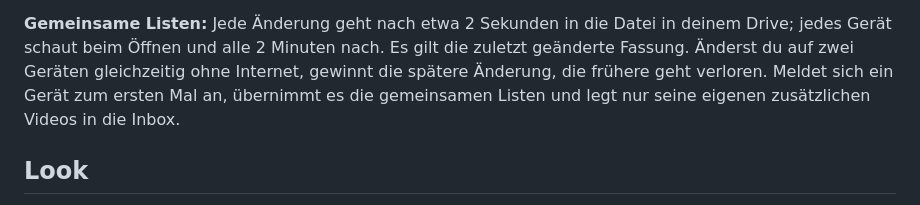
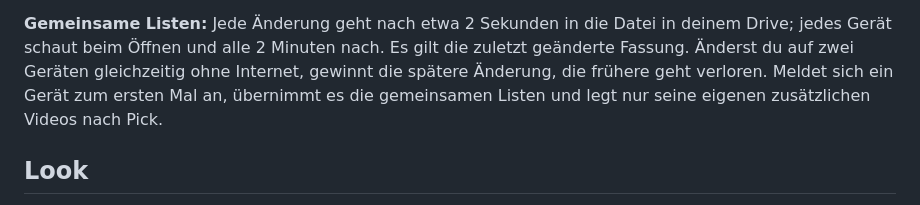
Before and after one commit to TimAH93/deine-roehre, a Markdown page: README.md, the part around the change. Drawn GitHub-style.

Commit message:
[Claude] README: Pick instead of the old inbox
Co-Authored-By: Claude Opus 5.5 <noreply@anthropic.com>
Claude-Session: https://claude.ai/code/session_01UTUthrkdkAyYMb9HLepQVP

```diff
--- a/README.md
+++ b/README.md
@@ -125,7 +125,7 @@ deinem Drive; jedes Gerät schaut beim Öffnen und alle 2 Minuten nach. Es gilt
 die zuletzt geänderte Fassung. Änderst du auf zwei Geräten gleichzeitig ohne
 Internet, gewinnt die spätere Änderung, die frühere geht verloren. Meldet sich
 ein Gerät zum ersten Mal an, übernimmt es die gemeinsamen Listen und legt nur
-seine eigenen zusätzlichen Videos in die Inbox.
+seine eigenen zusätzlichen Videos nach Pick.
 
 ## Look
 
```
